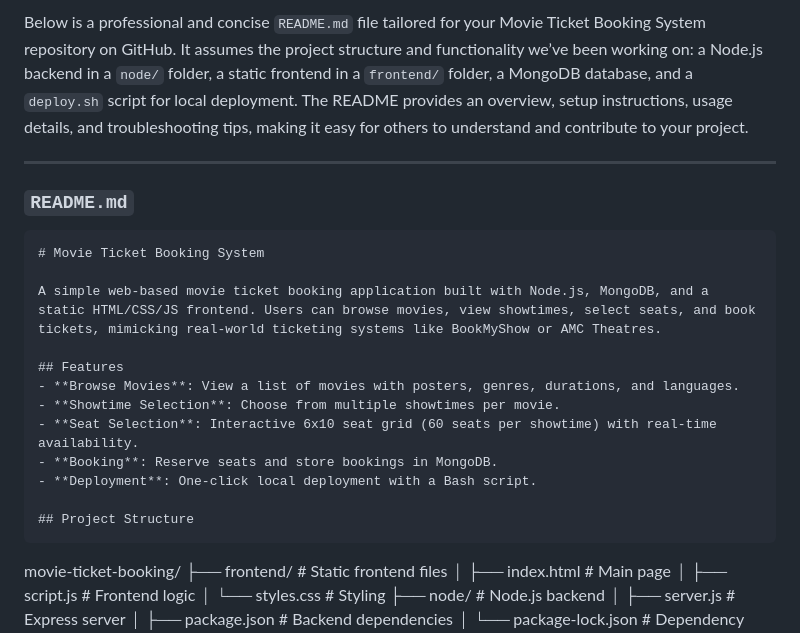
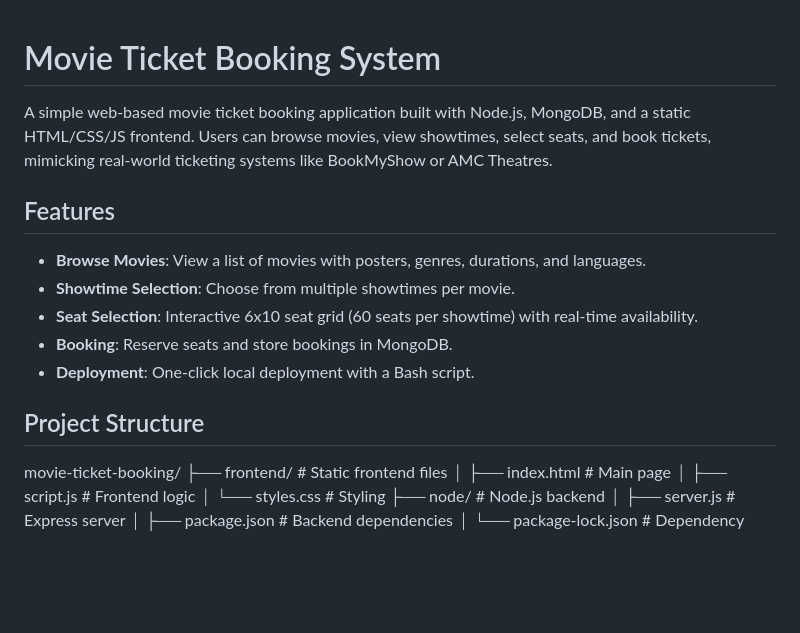
Before and after one commit to arsalannkhann/MovieTicketBooking, a Markdown page: README.md, the part around the change. GitHub-like rendering; blank space fills up the shorter version.

````diff
--- a/README.md
+++ b/README.md
@@ -1,10 +1,5 @@
-Below is a professional and concise `README.md` file tailored for your Movie Ticket Booking System repository on GitHub. It assumes the project structure and functionality we’ve been working on: a Node.js backend in a `node/` folder, a static frontend in a `frontend/` folder, a MongoDB database, and a `deploy.sh` script for local deployment. The README provides an overview, setup instructions, usage details, and troubleshooting tips, making it easy for others to understand and contribute to your project.
 
----
 
-### `README.md`
-
-```markdown
 # Movie Ticket Booking System
 
 A simple web-based movie ticket booking application built with Node.js, MongoDB, and a static HTML/CSS/JS frontend. Users can browse movies, view showtimes, select seats, and book tickets, mimicking real-world ticketing systems like BookMyShow or AMC Theatres.
@@ -17,7 +12,7 @@ A simple web-based movie ticket booking application built with Node.js, MongoDB,
 - **Deployment**: One-click local deployment with a Bash script.
 
 ## Project Structure
-```
+
 movie-ticket-booking/
 ├── frontend/             # Static frontend files
 │   ├── index.html        # Main page
````
